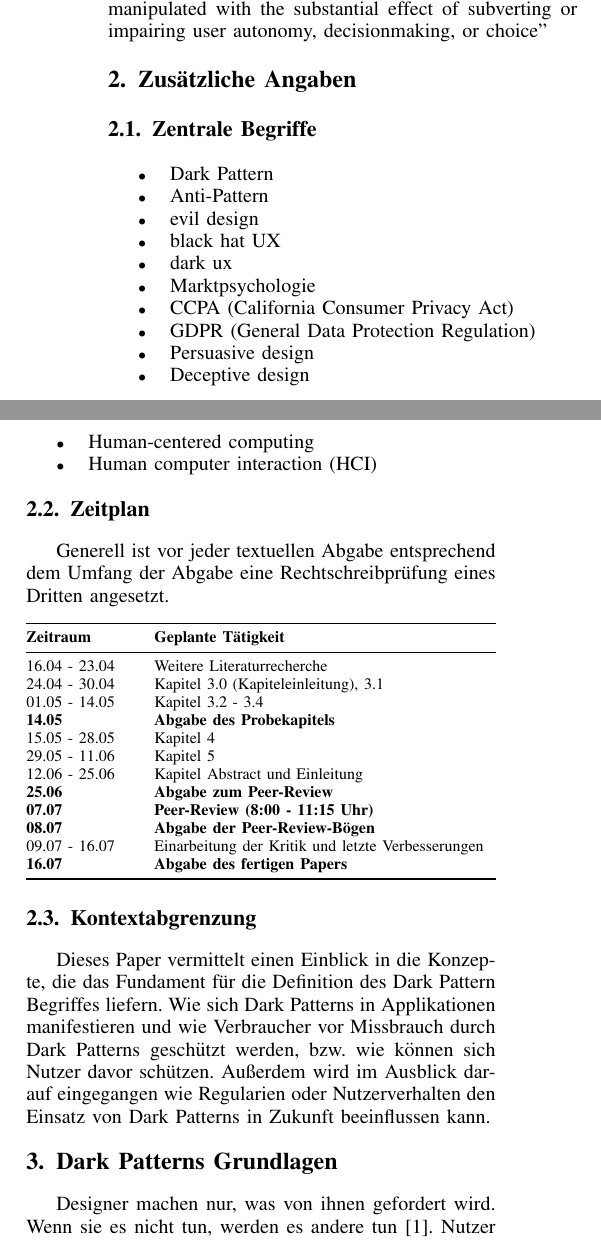
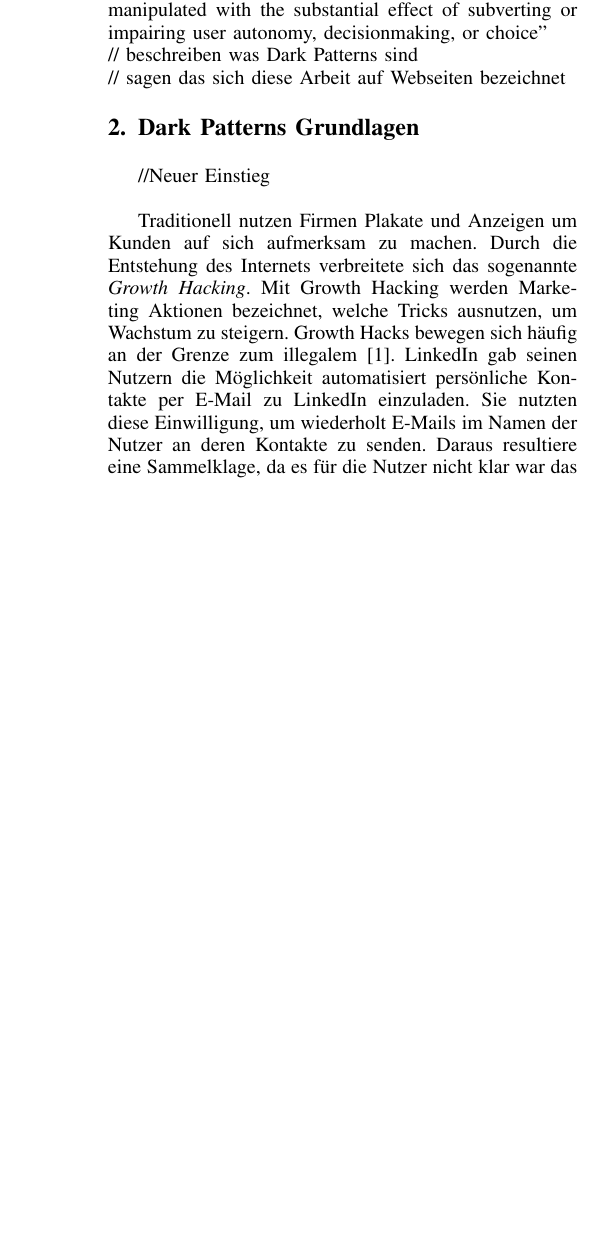
Before and after one commit to marvinkarhan/WIA, a LaTeX paper (seminararbeit.tex): two parts of the columns of page 1 of 4 before the commit and part of one column of page 1 of 3 after it, the two joined at a grey line, cut so that both start at the same text, the shorter picture padded with empty space. Compiled offline with pdfLaTeX.

Commit message:
Add probekapitel feedback

```diff
--- a/seminararbeit.tex
+++ b/seminararbeit.tex
@@ -44,55 +44,56 @@ Abstract
 % Unterunterabschnitte mit \subsubsection
 \section{Einleitung}
 "“Dark pattern” means a user interface designed or manipulated with the substantial effect of subverting or impairing user autonomy, decisionmaking, or choice"
+\\// beschreiben was Dark Patterns sind
+\\// sagen das sich diese Arbeit auf Webseiten bezeichnet
 
-\section{Zusätzliche Angaben}
-\subsection{Zentrale Begriffe}
-\begin{itemize}
-\item Dark Pattern
-\item Anti-Pattern
-\item evil design
-\item black hat UX
-\item dark ux
-\item Marktpsychologie
-\item CCPA (California Consumer Privacy Act)
-\item GDPR (General Data Protection Regulation)
-\item Persuasive design
-\item Deceptive design
-\item Human-centered computing
-\item Human computer interaction (HCI)
-\end{itemize}
+% \section{Zusätzliche Angaben}
+% \subsection{Zentrale Begriffe}
+% \begin{itemize}
+% \item Dark Pattern
+% \item Anti-Pattern
+% \item evil design
+% \item black hat UX
+% \item dark ux
+% \item Marktpsychologie
+% \item CCPA (California Consumer Privacy Act)
+% \item GDPR (General Data Protection Regulation)
+% \item Persuasive design
+% \item Deceptive design
+% \item Human-centered computing
+% \item Human computer interaction (HCI)
+% \end{itemize}
 
-\subsection{Zeitplan}
-Generell ist vor jeder textuellen Abgabe entsprechend dem Umfang der Abgabe eine Rechtschreibprüfung eines Dritten angesetzt.
-\begin{table}[H]
-\begin{tabular*}{\linewidth}{ @{\extracolsep{\fill}}l  l}
-    \toprule
-\textbf{Zeitraum}                   & \textbf{Geplante Tätigkeit}       \\
-    \midrule
-16.04 - 23.04                       & Weitere Literaturrecherche        \\
-24.04 - 30.04                       & Kapitel 3.0 (Kapiteleinleitung), 3.1                          \\
-01.05 - 14.05                       & Kapitel 3.2 - 3.4                          \\
-\textbf{14.05}                      & \textbf{Abgabe des Probekapitels} \\
-15.05 - 28.05                       & Kapitel 4                           \\
-29.05 - 11.06                       & Kapitel 5                          \\
-12.06 - 25.06                       & Kapitel Abstract und Einleitung                          \\
-\textbf{25.06}                      & \textbf{Abgabe zum Peer-Review}   \\
-\textbf{07.07}                      & \textbf{Peer-Review (8:00 - 11:15 Uhr)} \\
-\textbf{08.07}                      & \textbf{Abgabe der Peer-Review-Bögen}   \\
-09.07 - 16.07                       & Einarbeitung der Kritik und letzte Verbesserungen                           \\
-\textbf{16.07}                      & \textbf{Abgabe des fertigen Papers}      \\
-    \bottomrule
-\end{tabular*}
-\end{table}
+% \subsection{Zeitplan}
+% Generell ist vor jeder textuellen Abgabe entsprechend dem Umfang der Abgabe eine Rechtschreibprüfung eines Dritten angesetzt.
+% \begin{table}[H]
+% \begin{tabular*}{\linewidth}{ @{\extracolsep{\fill}}l  l}
+%     \toprule
+% \textbf{Zeitraum}                   & \textbf{Geplante Tätigkeit}       \\
+%     \midrule
+% 16.04 - 23.04                       & Weitere Literaturrecherche        \\
+% 24.04 - 30.04                       & Kapitel 3.0 (Kapiteleinleitung), 3.1                          \\
+% 01.05 - 14.05                       & Kapitel 3.2 - 3.4                          \\
+% \textbf{14.05}                      & \textbf{Abgabe des Probekapitels} \\
+% 15.05 - 28.05                       & Kapitel 4                           \\
+% 29.05 - 11.06                       & Kapitel 5                          \\
+% 12.06 - 25.06                       & Kapitel Abstract und Einleitung                          \\
+% \textbf{25.06}                      & \textbf{Abgabe zum Peer-Review}   \\
+% \textbf{07.07}                      & \textbf{Peer-Review (8:00 - 11:15 Uhr)} \\
+% \textbf{08.07}                      & \textbf{Abgabe der Peer-Review-Bögen}   \\
+% 09.07 - 16.07                       & Einarbeitung der Kritik und letzte Verbesserungen                           \\
+% \textbf{16.07}                      & \textbf{Abgabe des fertigen Papers}      \\
+%     \bottomrule
+% \end{tabular*}
+% \end{table}
 
-\subsection{Kontextabgrenzung}
-Dieses Paper vermittelt einen Einblick in die Konzepte, die das Fundament für die Definition des Dark Pattern Begriffes liefern. Wie sich Dark Patterns in Applikationen manifestieren und wie Verbraucher vor Missbrauch durch Dark Patterns geschützt werden, bzw. wie können sich Nutzer davor schützen. Außerdem wird im Ausblick darauf eingegangen wie Regularien oder Nutzerverhalten den Einsatz von Dark Patterns in Zukunft beeinflussen kann.
+% \subsection{Kontextabgrenzung}
+% Dieses Paper vermittelt einen Einblick in die Konzepte, die das Fundament für die Definition des Dark Pattern Begriffes liefern. Wie sich Dark Patterns in Applikationen manifestieren und wie Verbraucher vor Missbrauch durch Dark Patterns geschützt werden, bzw. wie können sich Nutzer davor schützen. Außerdem wird im Ausblick darauf eingegangen wie Regularien oder Nutzerverhalten den Einsatz von Dark Patterns in Zukunft beeinflussen kann.
 
 \section{Dark Patterns Grundlagen}
 % // David Brignull als Erfinder des Begriffs 2010\\
 % // wer setzt das warum ein\\
-Designer machen nur, was von ihnen gefordert wird. Wenn sie es nicht tun, werden es andere tun \autocite{Nerdwriter1_YT_2018}. Nutzer lesen nicht jedes Wort auf einer Webseite, sie überfliegen und machen Annahmen \autocite{Brignull}. Firmen können das ausnutzen, indem sie die Seite anders aussehen lassen, als was sie tatsächlich aussagt \autocite{Brignull}.
+//Neuer Einstieg\\
 
-Firmen setzen Dark Patterns unter anderem für Growth Hacking ein. In einem digitalen Umfeld ist dafür oft A/B-Testing das Mittel der Wahl, da so Annahmen mit Nutzerdaten untermauert werden können. Das führt dazu, dass Designer unbewusst und ohne eine böse Absicht Dark Patterns in die Webseite einfügen. \autocite{Narayanan2020}
+Traditionell nutzen Firmen Plakate und Anzeigen um Kunden auf sich aufmerksam zu machen. Durch die Entstehung des Internets verbreitete sich das sogenannte \textit{Growth Hacking}. Mit Growth Hacking werden Marketing Aktionen bezeichnet, welche Tricks ausnutzen, um Wachstum zu steigern. Growth Hacks bewegen sich häufig an der Grenze zum illegalem  \autocite{Narayanan2020}. LinkedIn gab seinen Nutzern die Möglichkeit automatisiert persönliche Kontakte per E-Mail zu LinkedIn einzuladen. Sie nutzten diese Einwilligung, um wiederholt E-Mails im Namen der Nutzer an deren Kontakte zu senden. Daraus resultiere eine Sammelklage, da es für die Nutzer nicht klar war das LinkedIn die Kontakte im Namen des Nutzers mit werbe Mails spammen würde \autocite{Strange2015}. Solche Marketing Aktionen sind die Basis von Dark Patterns.
 
-Dieses Kapitel ordnet Dark Patterns ein, beschreibt wie die Grundfesten der menschlichen Psyche ausgenutzt werden können, was \textit{Nudging} ist und anhand eines Beispiels wie \textit{Nudges} eingesetzt werden können.
@@ -110 +113,2 @@ Dark Patterns nutzen menschliches Verhalten aus, um Nutzer zu bewegen, etwas ung
 
+Eine weitverbreitete Technik im Einzelhandel ist die psychologische Preisgestaltung. Das heißt der Preis eines Produkts wird knapp, unter einer runden Zahl angesetzt. Diese Technik ist schon seit mehreren Jahrzehnten im Einsatz und laut \citeauthor{Bizer_2005} (\citedate{Bizer_2005}) \autocite{Bizer_2005} ein effektives Mittel zur Verkaufssteigerung. Im Gegensatz dazu steht \citeauthor{Wieseke_2015} \autocite{Wieseke_2015} Studie aus dem Jahr \citedate{Wieseke_2015}, die sagt: Runde Preise sorgen für die höchstmögliche Verkaufswahrscheinlichkeit, da diese bequemer für den Käufer sind. Ein vergleichbarer Effekt kann bei Dark Patterns auftreten. Im ersten Schritt sorgt der Einsatz von Dark Patterns für eine höhere Nutzerbindung, jedoch im zweiten Schritt zu einer gegenläufigen Wirkung \autocite{M.Bhoot2020}.
```
Also changed, not shown: literatur.bib (+32 -15 lines), probekaptiel_notes.txt (added, +32 -0 lines), result/seminararbeit.pdf, seminararbeit.tex (23 more changed lines).
